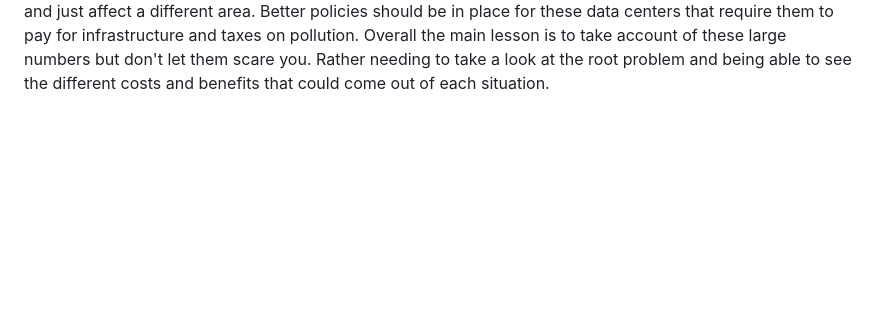
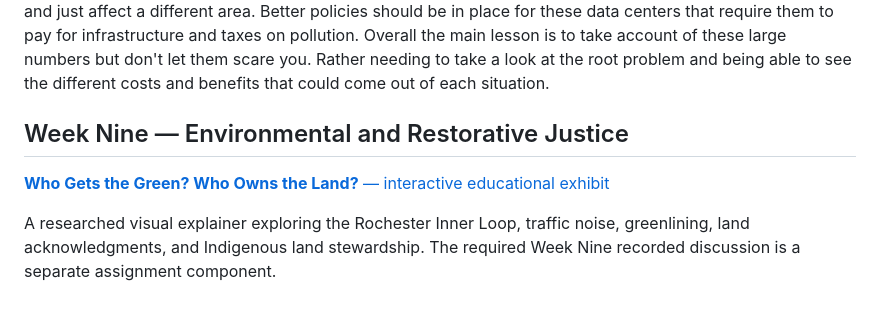
Before and after one commit to GMathieu123/Econ238-Portfolio, a Markdown page: README.md, the part around the change. GitHub-like rendering; blank space fills up the shorter version.

Commit message:
Link Week Nine educational exhibit from course portfolio homepage

```diff
--- a/README.md
+++ b/README.md
@@ -57,3 +57,11 @@ Large numbers are making data centers sound terrifying and harmful but it doesn'
 Looking at the Colossus I report shows how context matters with continuous usage. The electrical load would equal about 1.31 billion kilowatts per year which is six times the UoR grid and its water usage is 812,500 gallons per day. These numbers are very large but it is important to realize that as long as the proper environmental actions are taken and these companies are paying the true costs of the resources that they use then it is not as bad since these costs are not pushed onto others or onto the consumer.
 These Data centers can create real external costs however especially through pollution and resource usage. This can cause people and local governments to ban these data centers but it doesn't solve the root of the problem which can cause these centers to move and just affect a different area. Better policies should be in place for these data centers that require them to pay for infrastructure and taxes on pollution.
 Overall the main lesson is to take account of these large numbers but don't let them scare you. Rather needing to take a look at the root problem and being able to see the different costs and benefits that could come out of each situation.
+
+
+
+## Week Nine — Environmental and Restorative Justice
+
+[**Who Gets the Green? Who Owns the Land?** — interactive educational exhibit](Week09-Environmental-Restorative-Justice/README.md)
+
+A researched visual explainer exploring the Rochester Inner Loop, traffic noise, greenlining, land acknowledgments, and Indigenous land stewardship. The required Week Nine recorded discussion is a separate assignment component.
```
